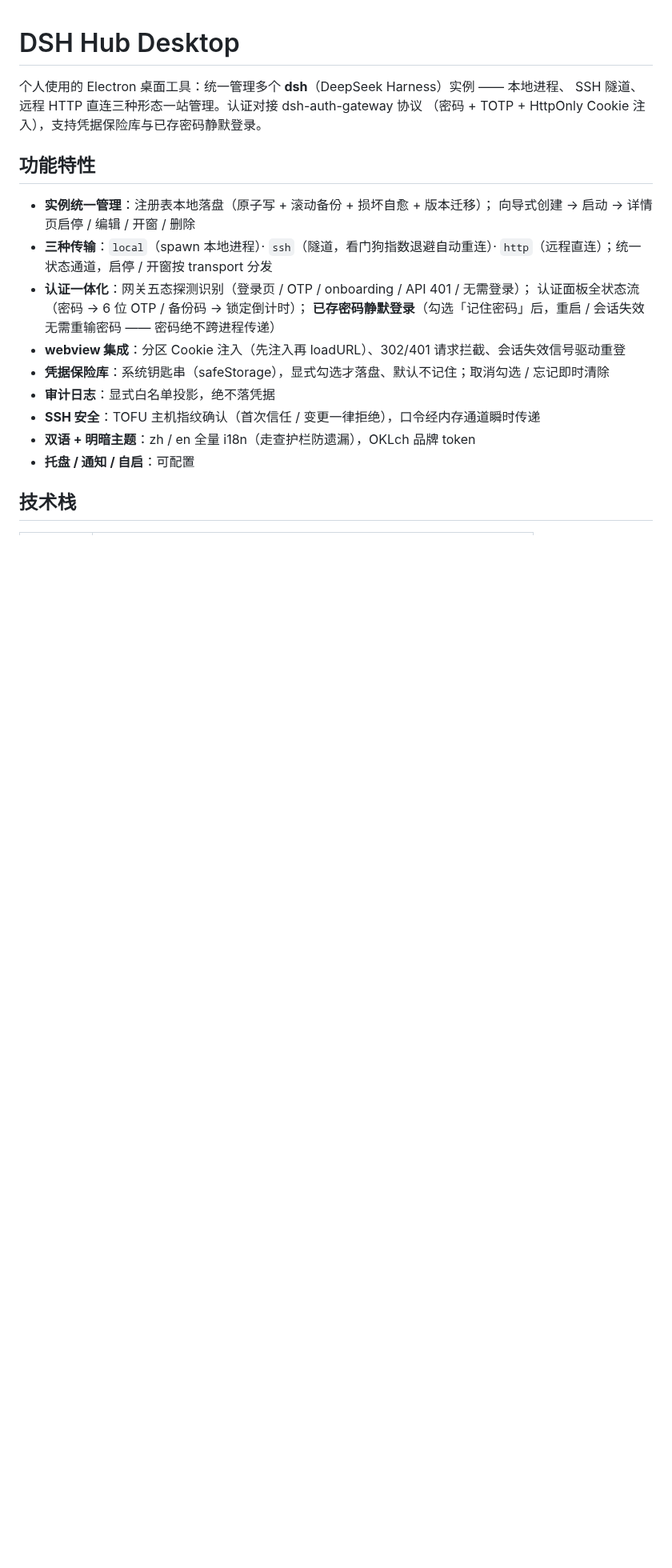
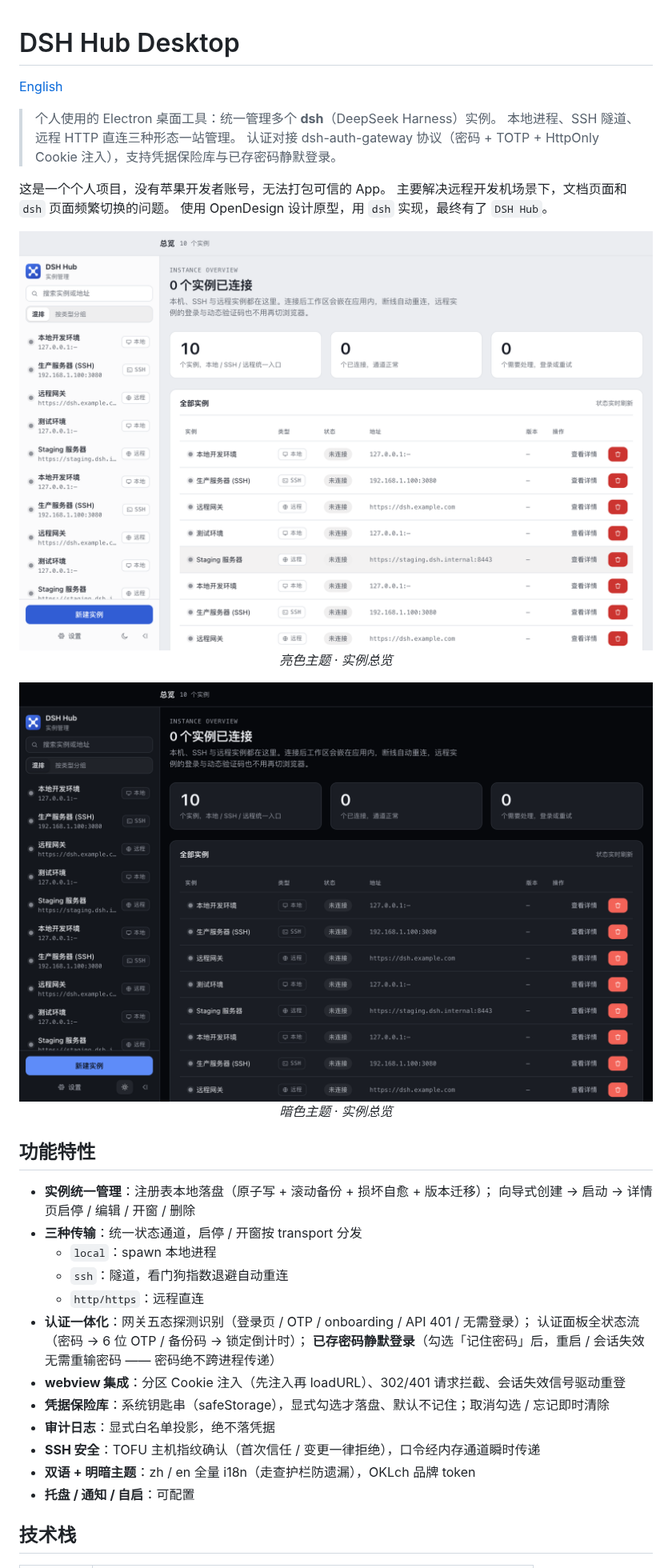
Before and after one commit to xbzbing/dsh-hub-desktop, a Markdown page: README.md, the part around the change. Shown at 80% size. GitHub-like rendering; pictures changed too: docs/images/dark-theme.png (added), docs/images/home-overview.png (added); blank space fills up the shorter version.

Commit message:
docs: 完善 README 格式 + 英文版 + 应用截图
- README.md: 优化格式(修复缩进、增加引用块、添加截图)
- README.en.md: 新增英文版 README(完整翻译)
- docs/images/: 新增4张应用截图(亮色/暗色主题 × 首页/侧边栏)

```diff
--- a/README.md
+++ b/README.md
@@ -1,15 +1,35 @@
 # DSH Hub Desktop
 
-个人使用的 Electron 桌面工具：统一管理多个 **dsh**（DeepSeek Harness）实例 —— 本地进程、
-SSH 隧道、远程 HTTP 直连三种形态一站管理。认证对接 dsh-auth-gateway 协议
-（密码 + TOTP + HttpOnly Cookie 注入），支持凭据保险库与已存密码静默登录。
+[English](README.en.md)
+
+> 个人使用的 Electron 桌面工具：统一管理多个 **dsh**（DeepSeek Harness）实例。
+> 本地进程、SSH 隧道、远程 HTTP 直连三种形态一站管理。
+> 认证对接 dsh-auth-gateway 协议（密码 + TOTP + HttpOnly Cookie 注入），支持凭据保险库与已存密码静默登录。
+
+这是一个个人项目，没有苹果开发者账号，无法打包可信的 App。
+主要解决远程开发机场景下，文档页面和 `dsh` 页面频繁切换的问题。
+使用 OpenDesign 设计原型，用 `dsh` 实现，最终有了 `DSH Hub`。
+
+<p align="center">
+  <img src="docs/images/home-overview.png" alt="DSH Hub Desktop - 亮色主题" width="800" />
+  <br/>
+  <em>亮色主题 · 实例总览</em>
+</p>
+
+<p align="center">
+  <img src="docs/images/dark-theme.png" alt="DSH Hub Desktop - 暗色主题" width="800" />
+  <br/>
+  <em>暗色主题 · 实例总览</em>
+</p>
 
 ## 功能特性
 
 - **实例统一管理**：注册表本地落盘（原子写 + 滚动备份 + 损坏自愈 + 版本迁移）；
   向导式创建 → 启动 → 详情页启停 / 编辑 / 开窗 / 删除
-- **三种传输**：`local`（spawn 本地进程）· `ssh`（隧道，看门狗指数退避自动重连）·
-  `http`（远程直连）；统一状态通道，启停 / 开窗按 transport 分发
+- **三种传输**：统一状态通道，启停 / 开窗按 transport 分发
+  - `local`：spawn 本地进程
+  - `ssh`：隧道，看门狗指数退避自动重连
+  - `http/https`：远程直连
 - **认证一体化**：网关五态探测识别（登录页 / OTP / onboarding / API 401 / 无需登录）；
   认证面板全状态流（密码 → 6 位 OTP / 备份码 → 锁定倒计时）；
   **已存密码静默登录**（勾选「记住密码」后，重启 / 会话失效无需重输密码 —— 密码绝不跨进程传递）
```
Also changed, not shown: README.en.md (added, +156 -0 lines), docs/images/sidebar-dark.png (added), docs/images/sidebar.png (added).
